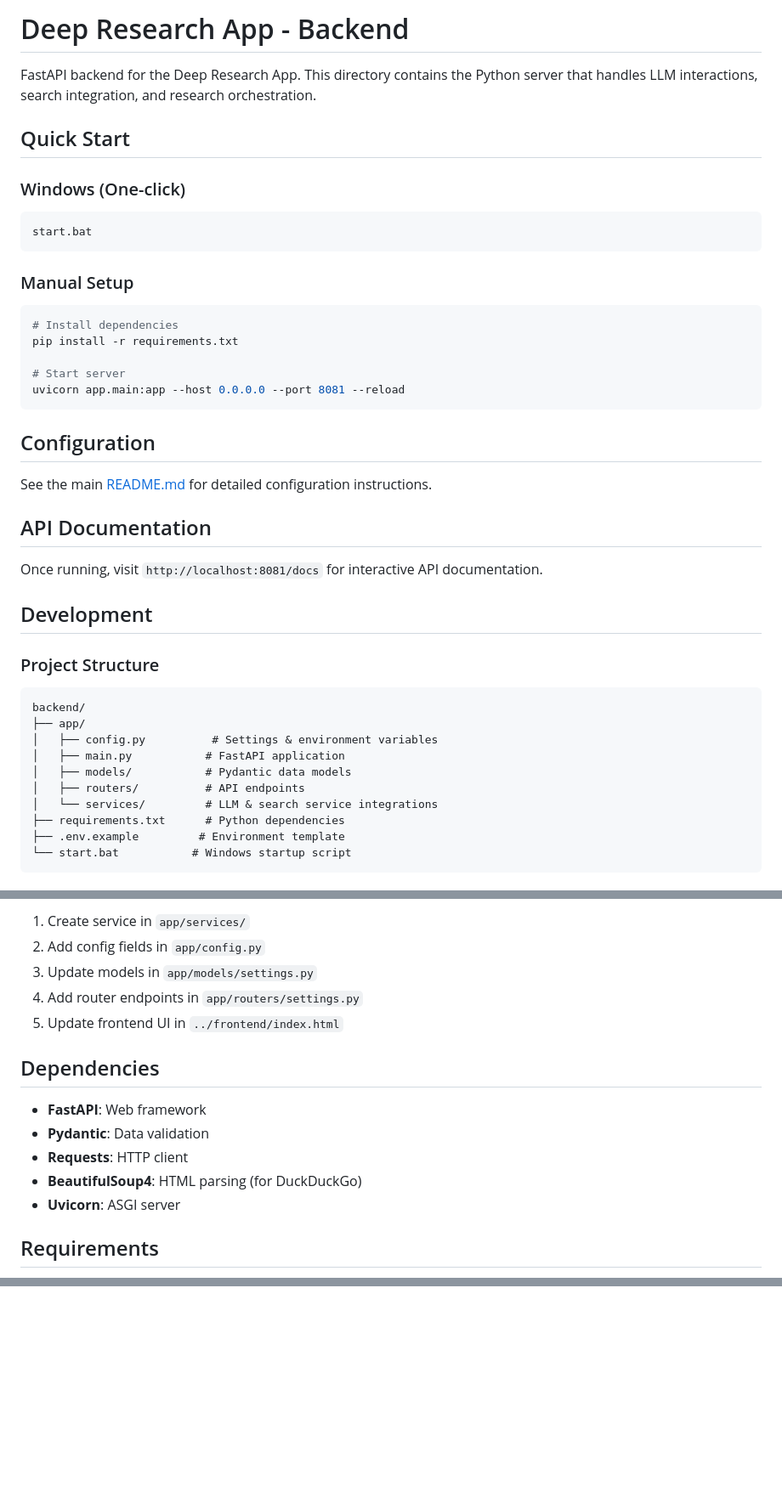
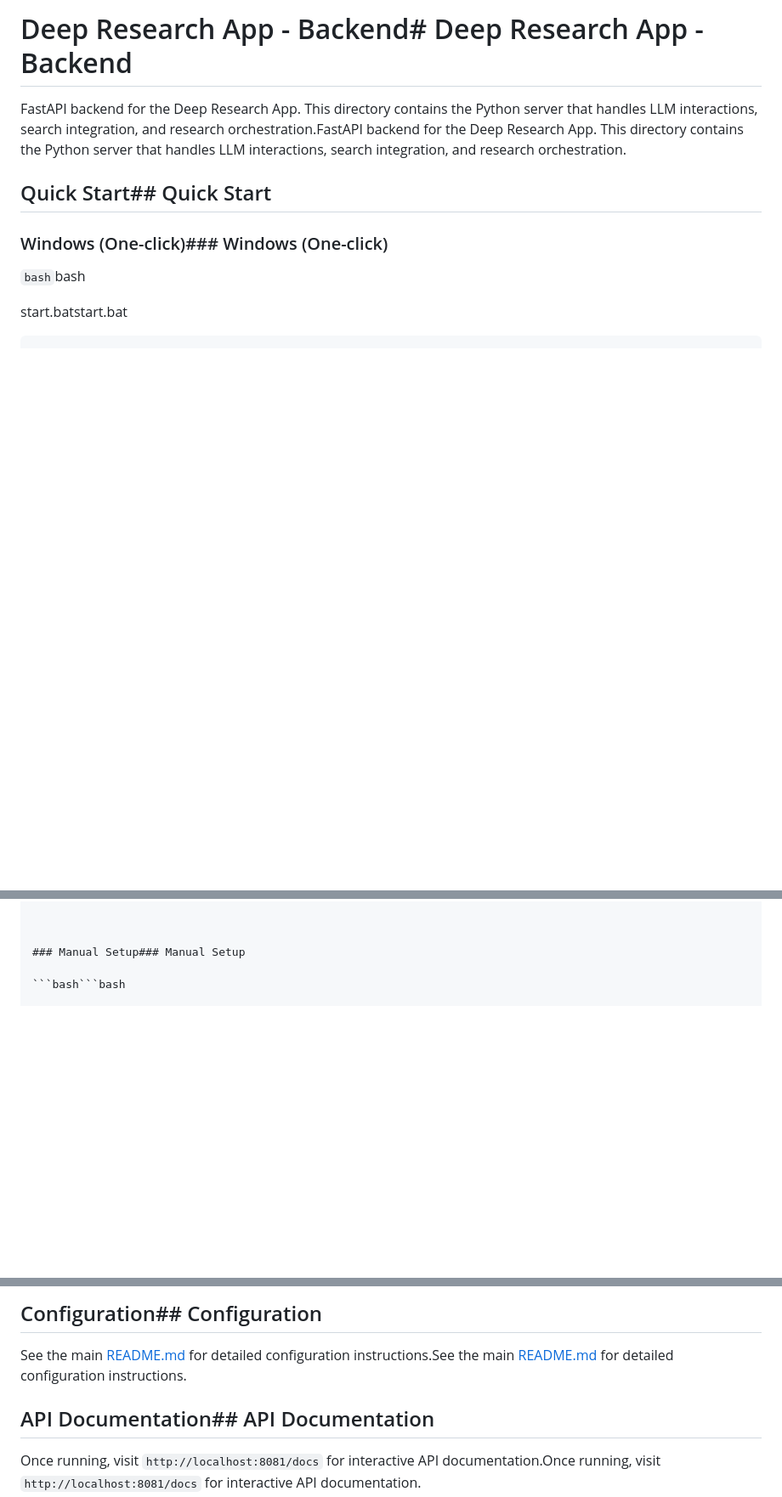
Before and after one commit to franktheglock/openresearch, a Markdown page: backend/README.md, 3 parts joined by grey strips. Shown at 85% size. Drawn GitHub-style; blank space fills up the shorter version.

````diff
--- a/backend/README.md
+++ b/backend/README.md
@@ -1,44 +1,18 @@
-# Deep Research App - Backend
+# Deep Research App - Backend# Deep Research App - Backend
 
-FastAPI backend for the Deep Research App. This directory contains the Python server that handles LLM interactions, search integration, and research orchestration.
 
-## Quick Start
 
-### Windows (One-click)
-```bash
-start.bat
-```
+FastAPI backend for the Deep Research App. This directory contains the Python server that handles LLM interactions, search integration, and research orchestration.FastAPI backend for the Deep Research App. This directory contains the Python server that handles LLM interactions, search integration, and research orchestration.
 
-### Manual Setup
-```bash
-# Install dependencies
-pip install -r requirements.txt
 
-# Start server
-uvicorn app.main:app --host 0.0.0.0 --port 8081 --reload
-```
 
-## Configuration
+## Quick Start## Quick Start
 
-See the main [README.md](../README.md) for detailed configuration instructions.
 
-## API Documentation
 
-Once running, visit `http://localhost:8081/docs` for interactive API documentation.
+### Windows (One-click)### Windows (One-click)
 
-## Development
+```bash```bash
 
-### Project Structure
-```
-backend/
-├── app/
-│   ├── config.py          # Settings & environment variables
-│   ├── main.py           # FastAPI application
-│   ├── models/           # Pydantic data models
-│   ├── routers/          # API endpoints
-│   └── services/         # LLM & search service integrations
-├── requirements.txt      # Python dependencies
-├── .env.example         # Environment template
-└── start.bat           # Windows startup script
-```
+start.batstart.bat
 
@@ -46,17 +20,7 @@ backend/
 
-1. Create service in `app/services/`
-2. Add config fields in `app/config.py`
-3. Update models in `app/models/settings.py`
-4. Add router endpoints in `app/routers/settings.py`
-5. Update frontend UI in `../frontend/index.html`
 
-## Dependencies
 
-- **FastAPI**: Web framework
-- **Pydantic**: Data validation
-- **Requests**: HTTP client
-- **BeautifulSoup4**: HTML parsing (for DuckDuckGo)
-- **Uvicorn**: ASGI server
+### Manual Setup### Manual Setup
 
-## Requirements
+```bash```bash
 
@@ -63,0 +41,16 @@ backend/
+## Configuration## Configuration
+
+
+
+See the main [README.md](../README.md) for detailed configuration instructions.See the main [README.md](../README.md) for detailed configuration instructions.
+
+
+
+## API Documentation## API Documentation
+
+
+
+Once running, visit `http://localhost:8081/docs` for interactive API documentation.Once running, visit `http://localhost:8081/docs` for interactive API documentation.
+
+
+
````
Also changed, not shown: other parts of backend/README.md (+84 -2 lines).
